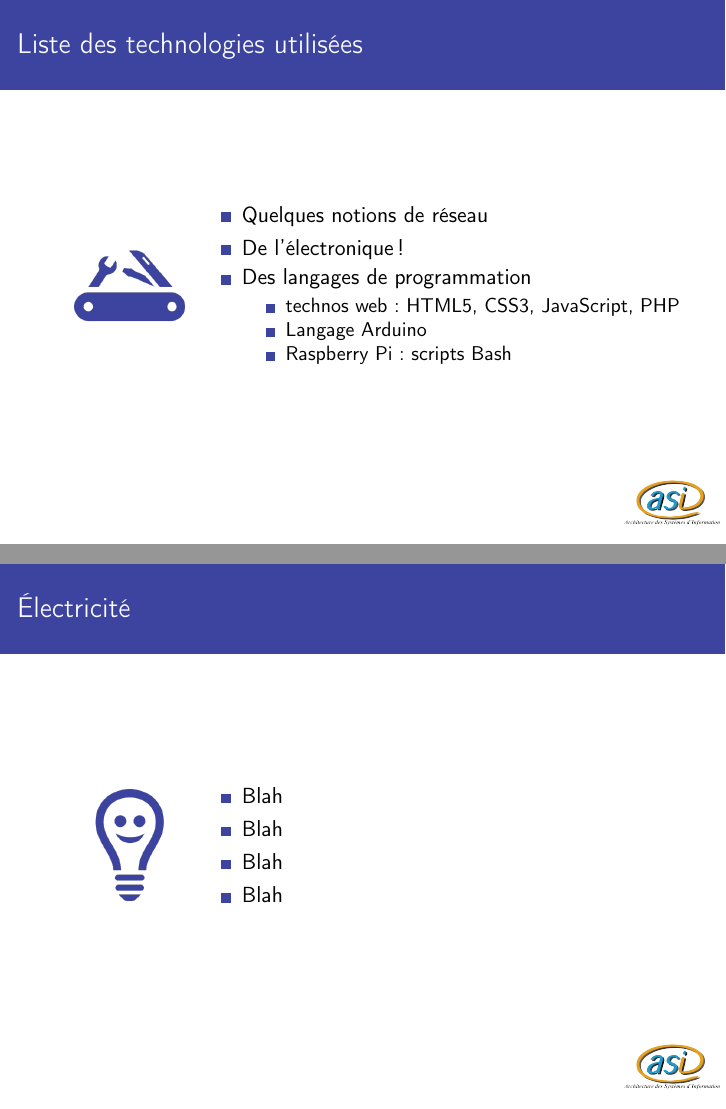
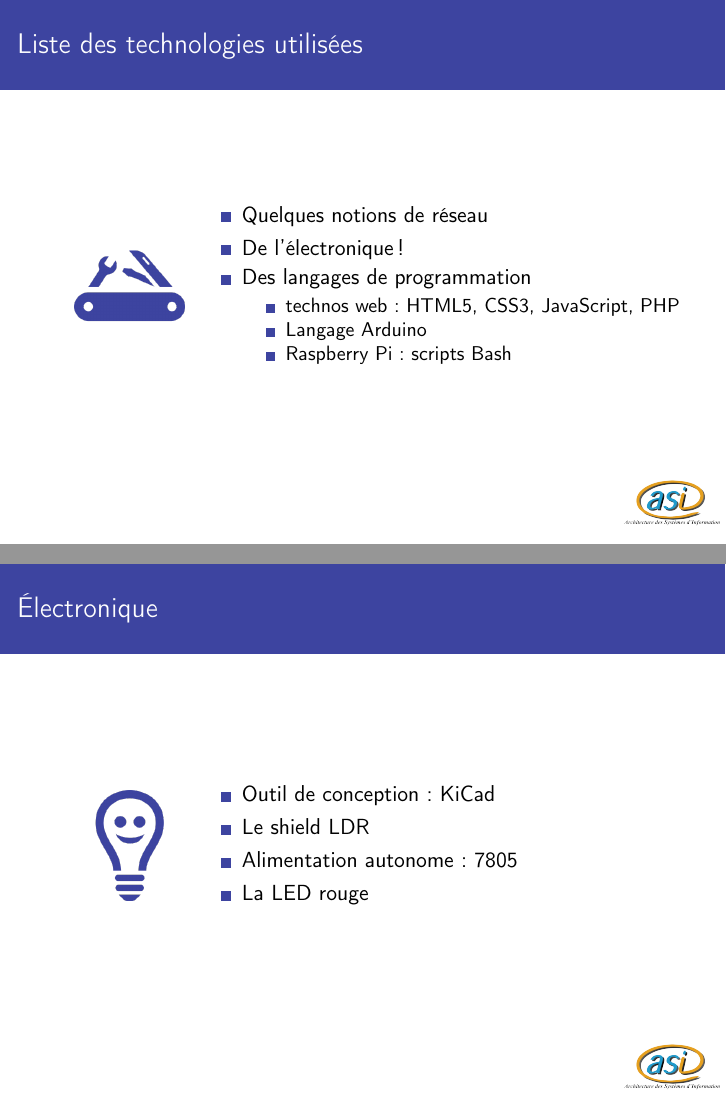
Before and after one commit to AntoineAug/ASI-projetElec, LaTeX slides (présentation/soutenance.tex): pages 4 and 5 of 9, joined at a grey line. Compiled offline with pdfLaTeX.

Commit message:
Ajout de la partie elec sur la présentation

```diff
--- a/présentation/soutenance.tex
+++ b/présentation/soutenance.tex
@@ -129,9 +129,9 @@
 		\end{tabular}
 		\end{frame}
 
-	\subsection{Électricité}
+	\subsection{Électronique}
 		\begin{frame}
-		\frametitle{Électricité}
+		\frametitle{Électronique}
 
 		\begin{tabular}{l l}
 			\begin{minipage}{0.2\textwidth}
@@ -142,10 +142,10 @@
 
 			\begin{minipage}{0.8\textwidth}
 				\begin{itemize}
-					\item Blah
-					\item Blah
-					\item Blah
-					\item Blah
+					\item Outil de conception : KiCad
+					\item Le shield LDR
+					\item Alimentation autonome : 7805
+					\item La LED rouge
 				\end{itemize}
 			\end{minipage}
 
```
Also changed, not shown: présentation/soutenance.pdf.
